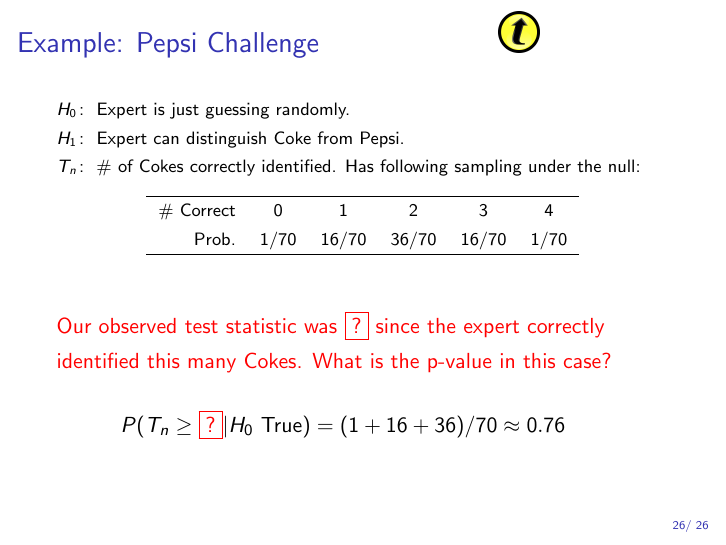
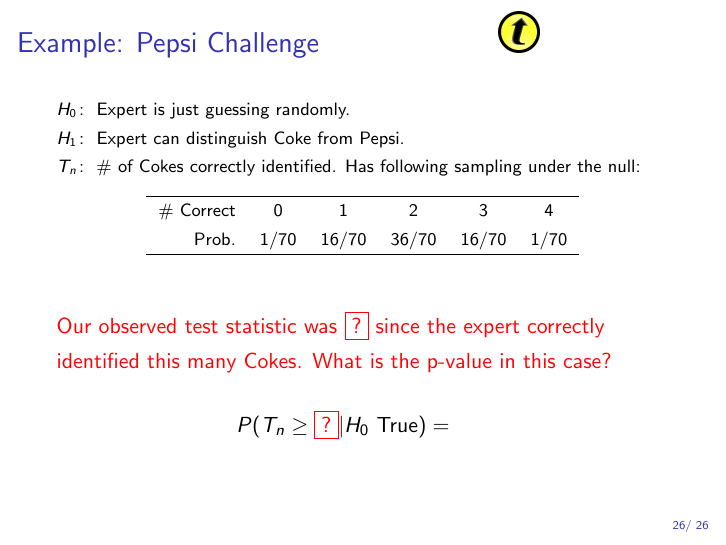
Before and after one commit to fditraglia/Econ103Public, LaTeX slides (slides/lecture20.tex): page 54 of 54. Compiled offline with pdfLaTeX.

Commit message:
remove calculation based on last semester's results

```diff
--- a/slides/lecture20.tex
+++ b/slides/lecture20.tex
@@ -513,7 +513,7 @@
 	\normalsize
 	\alert{Our observed test statistic was $\boxed{?}$ since the expert correctly identified this many Cokes. What is the p-value in this case?}\pause
 	\begin{eqnarray*}
-		P(T_n \geq \alert{\boxed{?}}|H_0 \mbox{ True}) = (1 + 16 + 36)/70 \approx 0.76
+		P(T_n \geq \alert{\boxed{?}}|H_0 \mbox{ True}) =
 	\end{eqnarray*}
 \end{frame}
 
```
Also changed, not shown: slides/lecture20_handout.pdf, slides/lecture20_screen.pdf.
